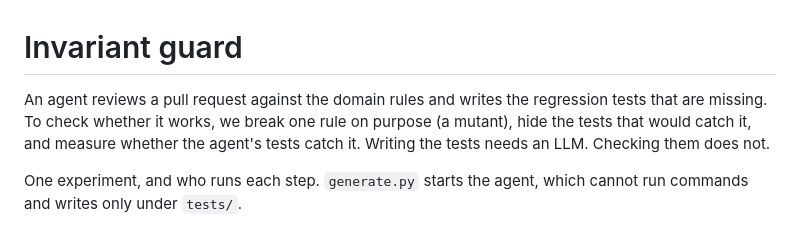
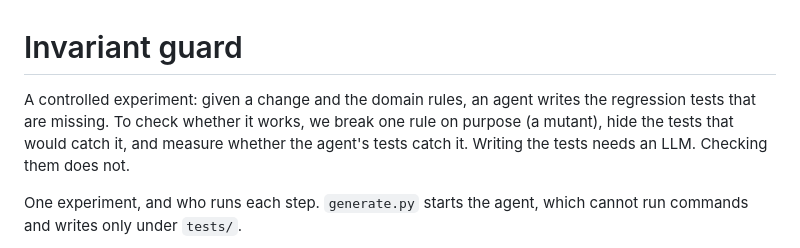
Before and after one commit to furkankuscu08/blue_harvest, a Markdown page: guard/README.md, the part around the change. Drawn GitHub-style.

```diff
--- a/guard/README.md
+++ b/guard/README.md
@@ -1,6 +1,6 @@
 # Invariant guard
 
-An agent reviews a pull request against the domain rules and writes the regression tests that are missing. To check whether it works, we break one rule on purpose (a mutant), hide the tests that would catch it, and measure whether the agent's tests catch it. Writing the tests needs an LLM. Checking them does not.
+A controlled experiment: given a change and the domain rules, an agent writes the regression tests that are missing. To check whether it works, we break one rule on purpose (a mutant), hide the tests that would catch it, and measure whether the agent's tests catch it. Writing the tests needs an LLM. Checking them does not.
 
 One experiment, and who runs each step. `generate.py` starts the agent, which cannot run commands and writes only under `tests/`.
 
```
Also changed, not shown: README.md (+1 -1 lines), docs/ai-usage.md (+5 -5 lines).
